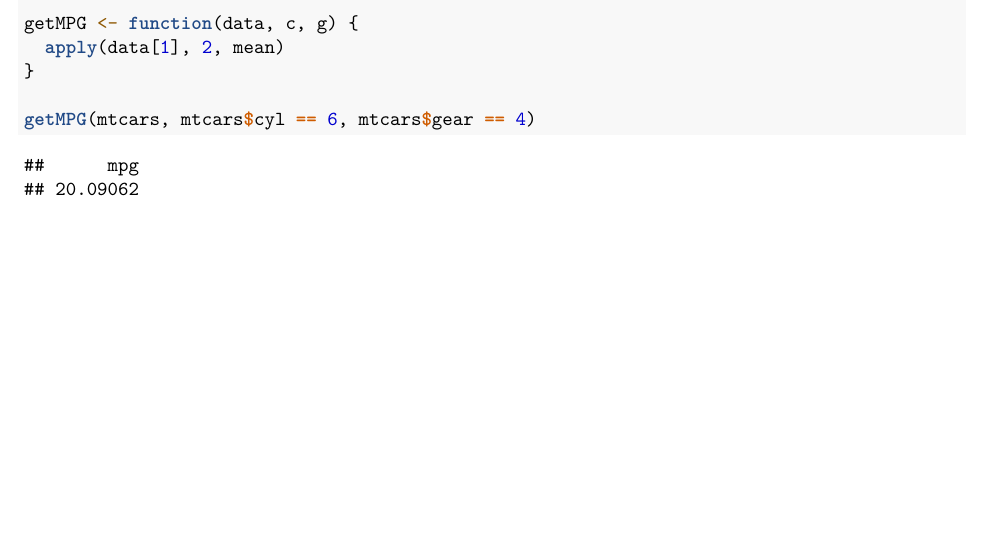
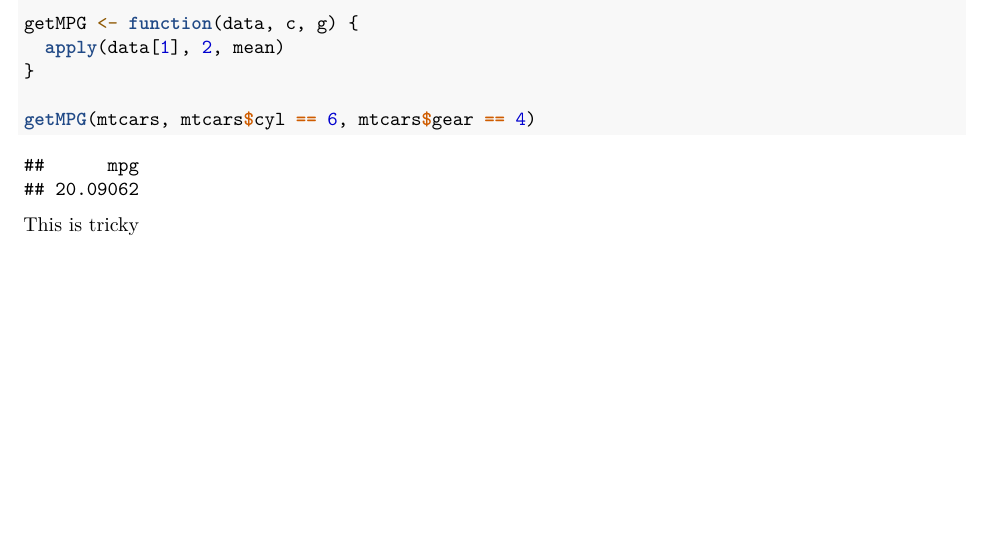
Before and after one commit to elizadstein/Rintroassignment, an R Markdown document (Stein_intro_assignment_copy.Rmd): part of page 2 of 2, cut so that both start at the same text. Rendered offline with R 4.5, knitr and Pandoc, then LaTeX, with nearby package versions; code that draws random numbers runs with fixed seeds of ours.

Commit message:
Stuck on first mtcars question

````diff
--- a/Stein_intro_assignment_copy.Rmd
+++ b/Stein_intro_assignment_copy.Rmd
@@ -85,3 +85,6 @@ getMPG <- function(data, c, g) {
 
 getMPG(mtcars, mtcars$cyl == 6, mtcars$gear == 4)
 ```
+
+
+This is tricky
````
